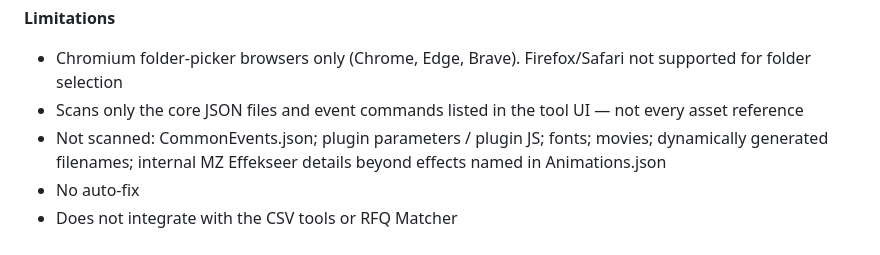
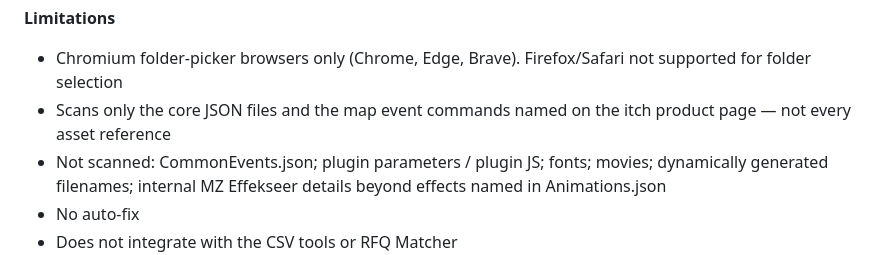
Before and after one commit to mamonasr789-png/quietforgetools, a Markdown page: README.md, the part around the change. Drawn GitHub-style.

Commit message:
TASK1077: Fix Case Auditor README pointer (named on itch product page)

```diff
--- a/README.md
+++ b/README.md
@@ -219,7 +219,7 @@ Bundle £8 vs £5 + £5 = £10 separately. Tools remain independent CLIs either
 **Limitations**
 
 - Chromium folder-picker browsers only (Chrome, Edge, Brave). Firefox/Safari not supported for folder selection
-- Scans only the core JSON files and event commands listed in the tool UI — not every asset reference
+- Scans only the core JSON files and the map event commands named on the itch product page — not every asset reference
 - Not scanned: CommonEvents.json; plugin parameters / plugin JS; fonts; movies; dynamically generated filenames; internal MZ Effekseer details beyond effects named in Animations.json
 - No auto-fix
 - Does not integrate with the CSV tools or RFQ Matcher
```
